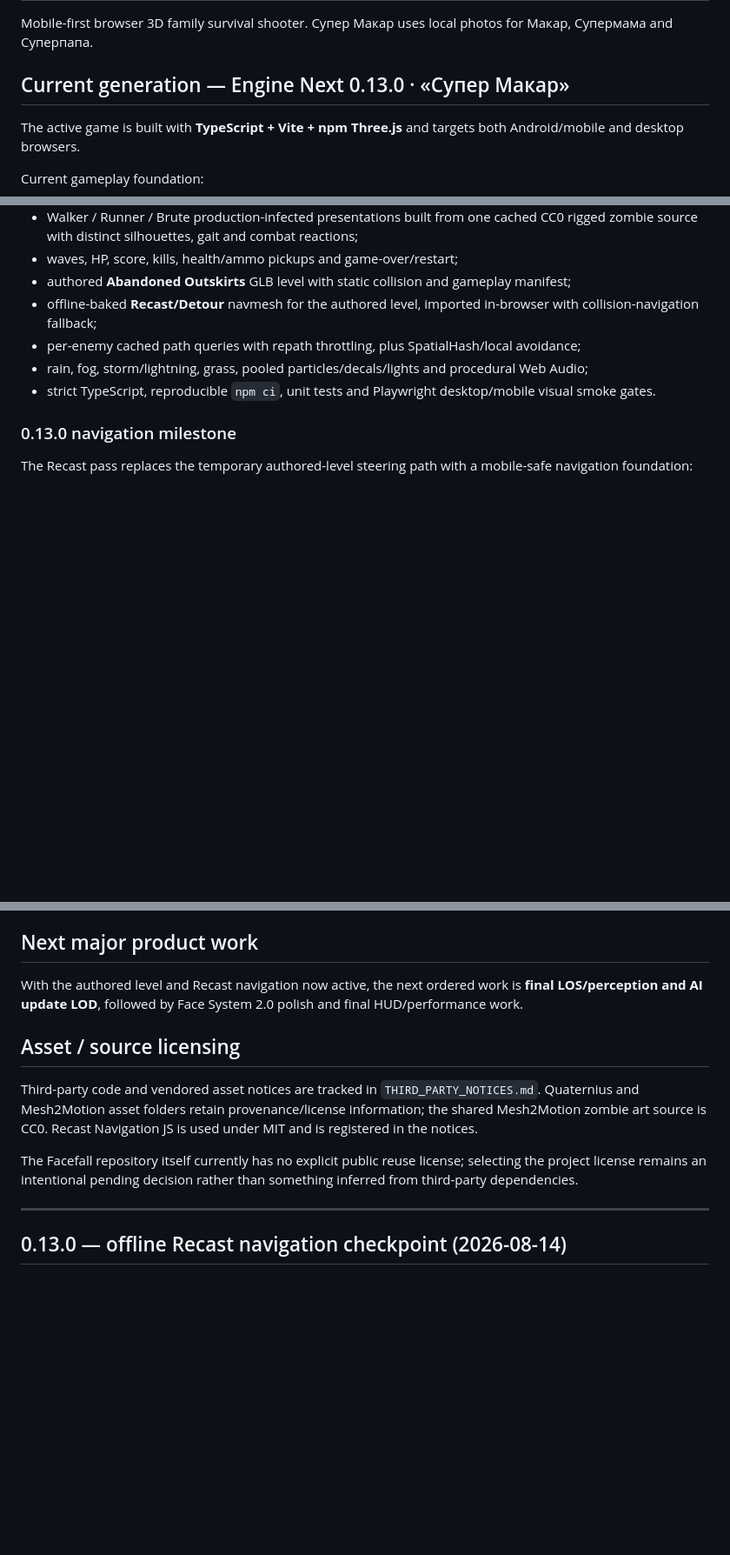
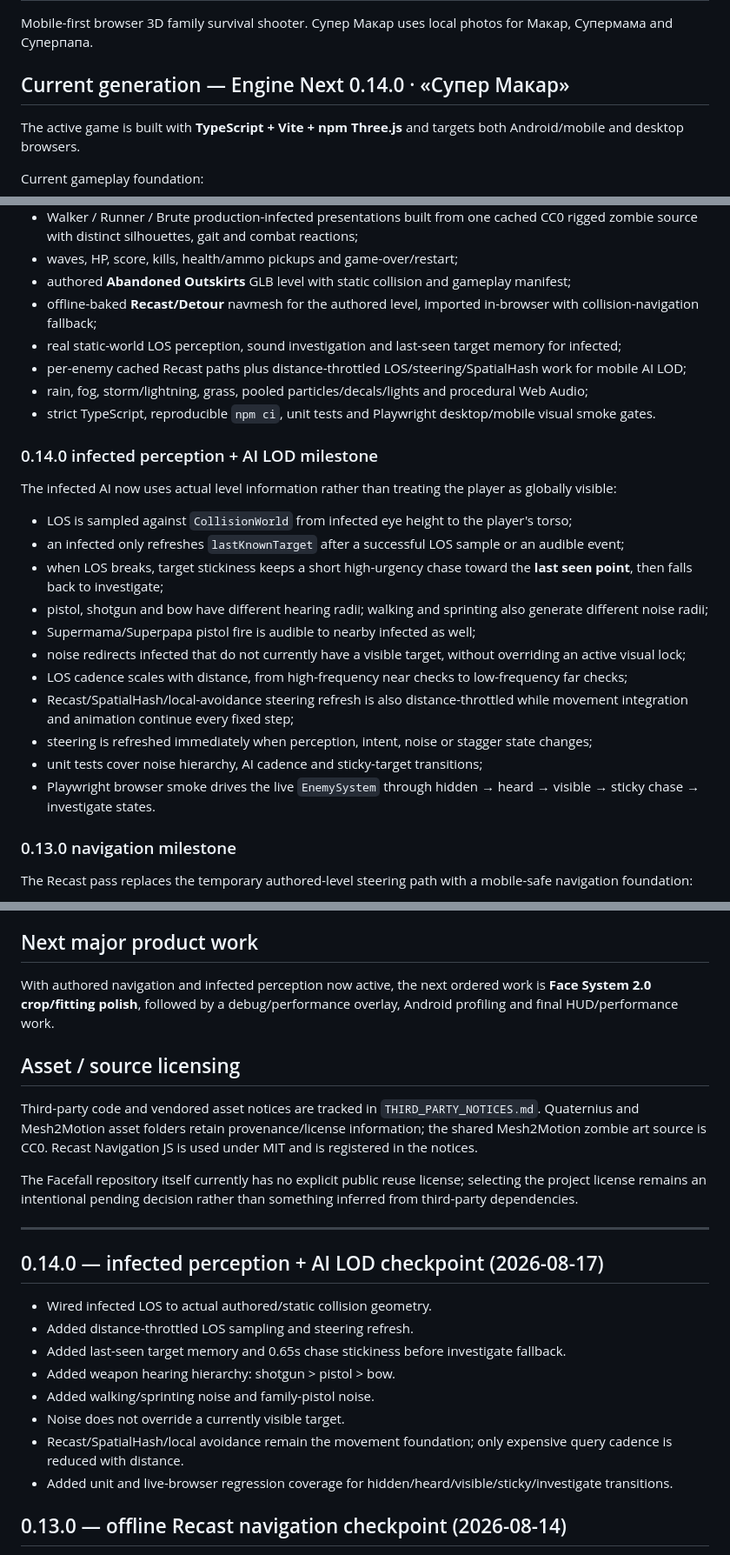
Before and after one commit to ptaskaev91-glitch/facefall-survivor, a Markdown page: README.md, 3 parts joined by grey strips. Shown at 87% size. GitHub-like rendering; blank space fills up the shorter version.

Commit message:
docs: document Engine Next 0.14.0 AI milestone

```diff
--- a/README.md
+++ b/README.md
@@ -2,7 +2,7 @@
 
 Mobile-first browser 3D family survival shooter. Супер Макар uses local photos for Макар, Супермама and Суперпапа.
 
-## Current generation — Engine Next 0.13.0 · «Супер Макар»
+## Current generation — Engine Next 0.14.0 · «Супер Макар»
 
 The active game is built with **TypeScript + Vite + npm Three.js** and targets both Android/mobile and desktop browsers.
 
@@ -17,9 +17,26 @@ Current gameplay foundation:
 - waves, HP, score, kills, health/ammo pickups and game-over/restart;
 - authored **Abandoned Outskirts** GLB level with static collision and gameplay manifest;
 - offline-baked **Recast/Detour** navmesh for the authored level, imported in-browser with collision-navigation fallback;
-- per-enemy cached path queries with repath throttling, plus SpatialHash/local avoidance;
+- real static-world LOS perception, sound investigation and last-seen target memory for infected;
+- per-enemy cached Recast paths plus distance-throttled LOS/steering/SpatialHash work for mobile AI LOD;
 - rain, fog, storm/lightning, grass, pooled particles/decals/lights and procedural Web Audio;
 - strict TypeScript, reproducible `npm ci`, unit tests and Playwright desktop/mobile visual smoke gates.
+
+### 0.14.0 infected perception + AI LOD milestone
+
+The infected AI now uses actual level information rather than treating the player as globally visible:
+
+- LOS is sampled against `CollisionWorld` from infected eye height to the player's torso;
+- an infected only refreshes `lastKnownTarget` after a successful LOS sample or an audible event;
+- when LOS breaks, target stickiness keeps a short high-urgency chase toward the **last seen point**, then falls back to investigate;
+- pistol, shotgun and bow have different hearing radii; walking and sprinting also generate different noise radii;
+- Supermama/Superpapa pistol fire is audible to nearby infected as well;
+- noise redirects infected that do not currently have a visible target, without overriding an active visual lock;
+- LOS cadence scales with distance, from high-frequency near checks to low-frequency far checks;
+- Recast/SpatialHash/local-avoidance steering refresh is also distance-throttled while movement integration and animation continue every fixed step;
+- steering is refreshed immediately when perception, intent, noise or stagger state changes;
+- unit tests cover noise hierarchy, AI cadence and sticky-target transitions;
+- Playwright browser smoke drives the live `EnemySystem` through hidden → heard → visible → sticky chase → investigate states.
 
 ### 0.13.0 navigation milestone
 
@@ -91,7 +108,7 @@ GitHub is the source repository. The intended production target is Vercel. Until
 
 ## Next major product work
 
-With the authored level and Recast navigation now active, the next ordered work is **final LOS/perception and AI update LOD**, followed by Face System 2.0 polish and final HUD/performance work.
+With authored navigation and infected perception now active, the next ordered work is **Face System 2.0 crop/fitting polish**, followed by a debug/performance overlay, Android profiling and final HUD/performance work.
 
 ## Asset / source licensing
 
@@ -100,6 +117,17 @@ Third-party code and vendored asset notices are tracked in `THIRD_PARTY_NOTICES.
 The Facefall repository itself currently has no explicit public reuse license; selecting the project license remains an intentional pending decision rather than something inferred from third-party dependencies.
 
 ---
+
+## 0.14.0 — infected perception + AI LOD checkpoint (2026-08-17)
+
+- Wired infected LOS to actual authored/static collision geometry.
+- Added distance-throttled LOS sampling and steering refresh.
+- Added last-seen target memory and 0.65s chase stickiness before investigate fallback.
+- Added weapon hearing hierarchy: shotgun > pistol > bow.
+- Added walking/sprinting noise and family-pistol noise.
+- Noise does not override a currently visible target.
+- Recast/SpatialHash/local avoidance remain the movement foundation; only expensive query cadence is reduced with distance.
+- Added unit and live-browser regression coverage for hidden/heard/visible/sticky/investigate transitions.
 
 ## 0.13.0 — offline Recast navigation checkpoint (2026-08-14)
 
```
Also changed, not shown: other parts of README.md (+1 -1 lines).
